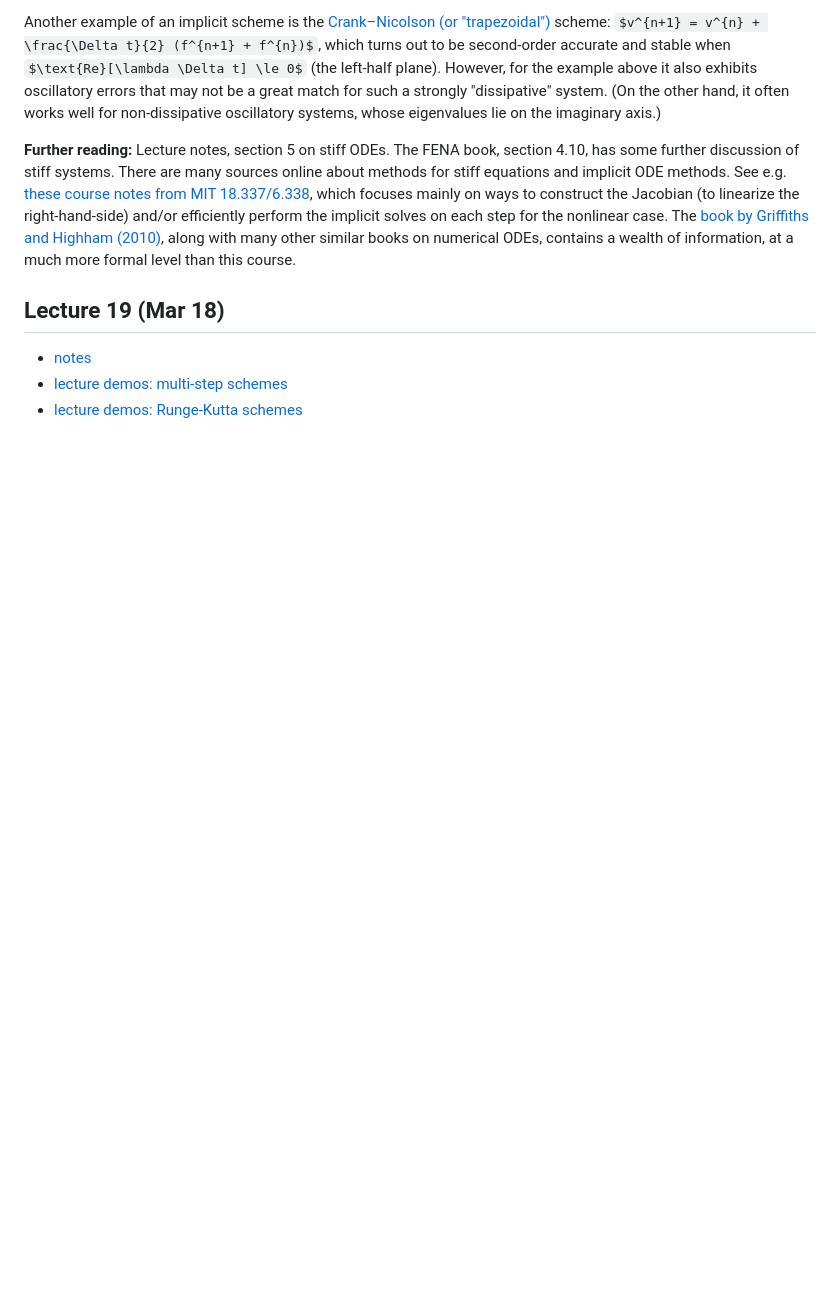
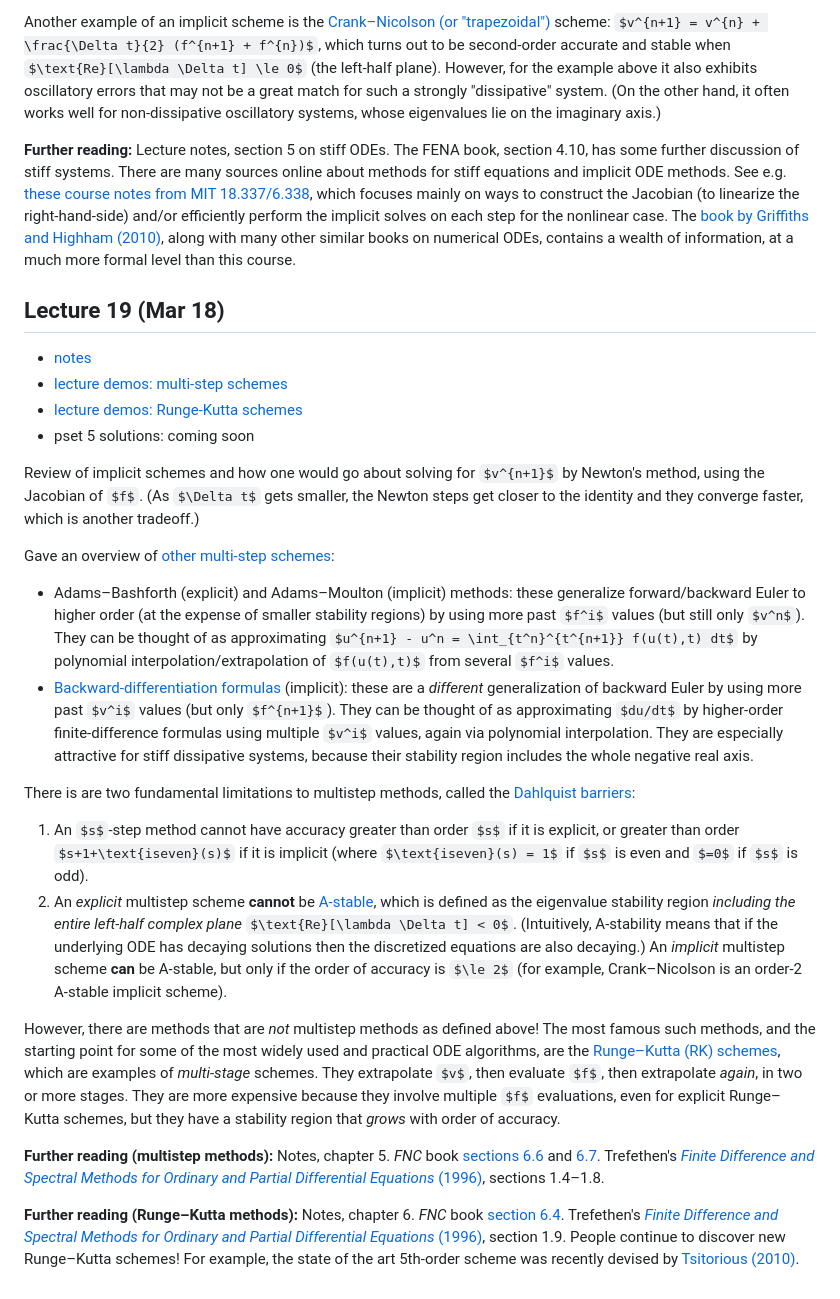
Before and after one commit to mitmath/numerical_hub, a Markdown page: README.md, the part around the change. GitHub-like rendering; some formulas as TeX source; blank space fills up the shorter version.

Commit message:
lecture 19 notes

```diff
--- a/README.md
+++ b/README.md
@@ -439,3 +439,20 @@ Another example of an implicit scheme is the [Crank–Nicolson (or "trapezoidal"
 * [notes](notes/ODEs-allnotes.pdf)
 * [lecture demos: multi-step schemes](notes/ODE-stiffness-stability.ipynb)
 * [lecture demos: Runge-Kutta schemes](notes/ODE-RungeKutta.ipynb)
+* pset 5 solutions: coming soon
+
+Review of implicit schemes and how one would go about solving for $v^{n+1}$ by Newton's method, using the Jacobian of $f$.  (As $\Delta t$ gets smaller, the Newton steps get closer to the identity and they converge faster, which is another tradeoff.)
+
+Gave an overview of [other multi-step schemes](https://en.wikipedia.org/wiki/Linear_multistep_method):
+* Adams–Bashforth (explicit) and Adams–Moulton (implicit) methods: these generalize forward/backward Euler to higher order (at the expense of smaller stability regions) by using more past $f^i$ values (but still only $v^n$).  They can be thought of as approximating $u^{n+1} - u^n = \int_{t^n}^{t^{n+1}} f(u(t),t) dt$ by polynomial interpolation/extrapolation of $f(u(t),t)$ from several $f^i$ values.
+* [Backward-differentiation formulas](https://en.wikipedia.org/wiki/Backward_differentiation_formula) (implicit): these are a *different* generalization of backward Euler by using more past $v^i$ values (but only $f^{n+1}$).  They can be thought of as approximating $du/dt$ by higher-order finite-difference formulas using multiple $v^i$ values, again via polynomial interpolation.  They are especially attractive for stiff dissipative systems, because their stability region includes the whole negative real axis.
+
+There is are two fundamental limitations to multistep methods, called the [Dahlquist barriers](https://en.wikipedia.org/wiki/Linear_multistep_method#First_and_second_Dahlquist_barriers):
+1. An $s$-step method cannot have accuracy greater than order $s$ if it is explicit, or greater than order $s+1+\text{iseven}(s)$ if it is implicit (where $\text{iseven}(s) = 1$ if $s$ is even and $=0$ if $s$ is odd).
+2. An *explicit* multistep scheme **cannot** be [A-stable](https://en.wikipedia.org/wiki/Stiff_equation#A-stability), which is defined as the eigenvalue stability region *including the entire left-half complex plane* $\text{Re}[\lambda \Delta t] < 0$.  (Intuitively, A-stability means that if the underlying ODE has decaying solutions then the discretized equations are also decaying.) An *implicit* multistep scheme **can** be A-stable, but only if the order of accuracy is $\le 2$ (for example, Crank–Nicolson is an order-2 A-stable implicit scheme).
+
+However, there are methods that are *not* multistep methods as defined above!  The most famous such methods, and the starting point for some of the most widely used and practical ODE algorithms, are the [Runge–Kutta (RK) schemes](https://en.wikipedia.org/wiki/Runge%E2%80%93Kutta_methods), which are examples of *multi-stage* schemes.  They extrapolate $v$, then evaluate $f$, then extrapolate *again*, in two or more stages.  They are more expensive because they involve multiple $f$ evaluations, even for explicit Runge–Kutta schemes, but they have a stability region that *grows* with order of accuracy.
+
+**Further reading (multistep methods):** Notes, chapter 5. *FNC* book [sections 6.6](https://fncbook.com/multistep/) and [6.7](https://fncbook.com/implicit/). Trefethen's [*Finite Difference and Spectral Methods for Ordinary and Partial Differential Equations* (1996)](https://www.math.hmc.edu/~dyong/math165/trefethenbook.pdf), sections 1.4–1.8.
+
+**Further reading (Runge–Kutta methods):** Notes, chapter 6. *FNC* book [section 6.4](https://fncbook.com/rk/). Trefethen's [*Finite Difference and Spectral Methods for Ordinary and Partial Differential Equations* (1996)](https://www.math.hmc.edu/~dyong/math165/trefethenbook.pdf), section 1.9. People continue to discover new Runge–Kutta schemes!  For example, the state of the art 5th-order scheme was recently devised by [Tsitorious (2010)](https://www.sciencedirect.com/science/article/pii/S0898122111004706).
```
